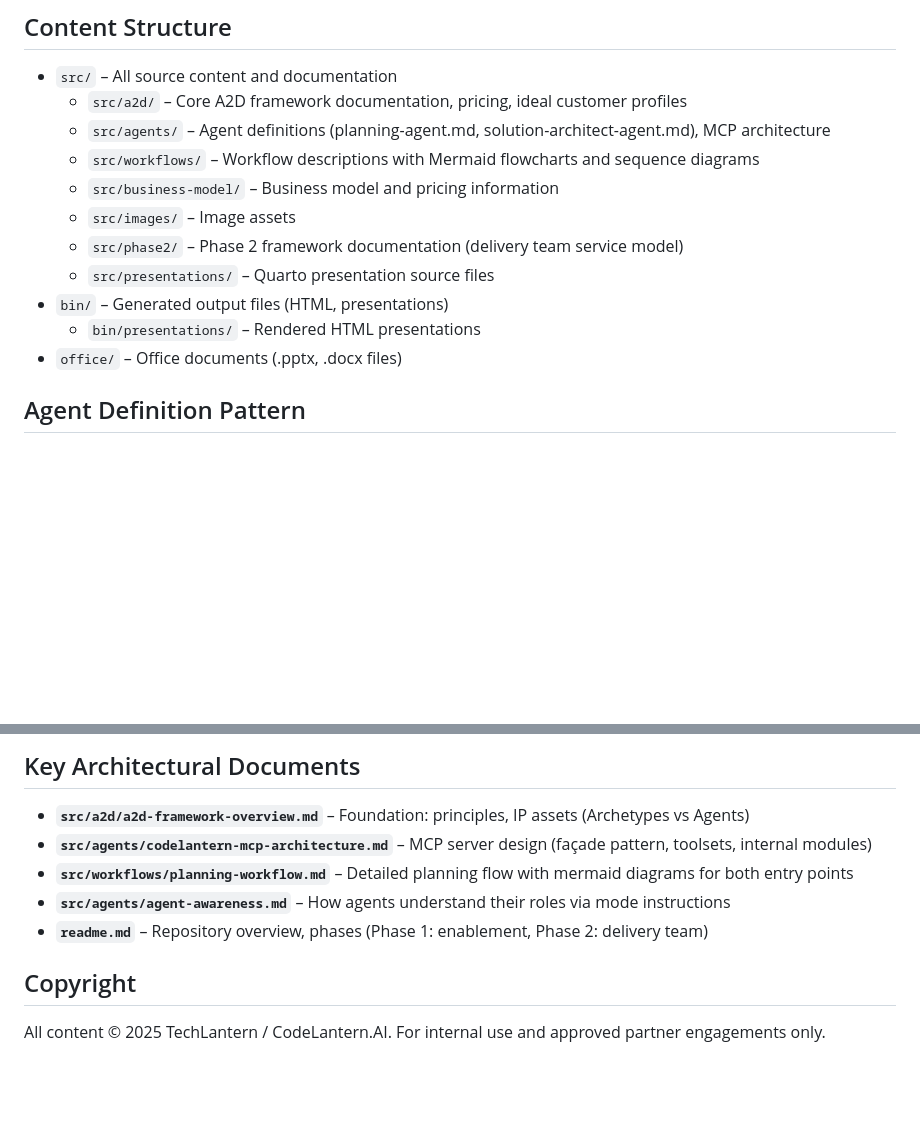
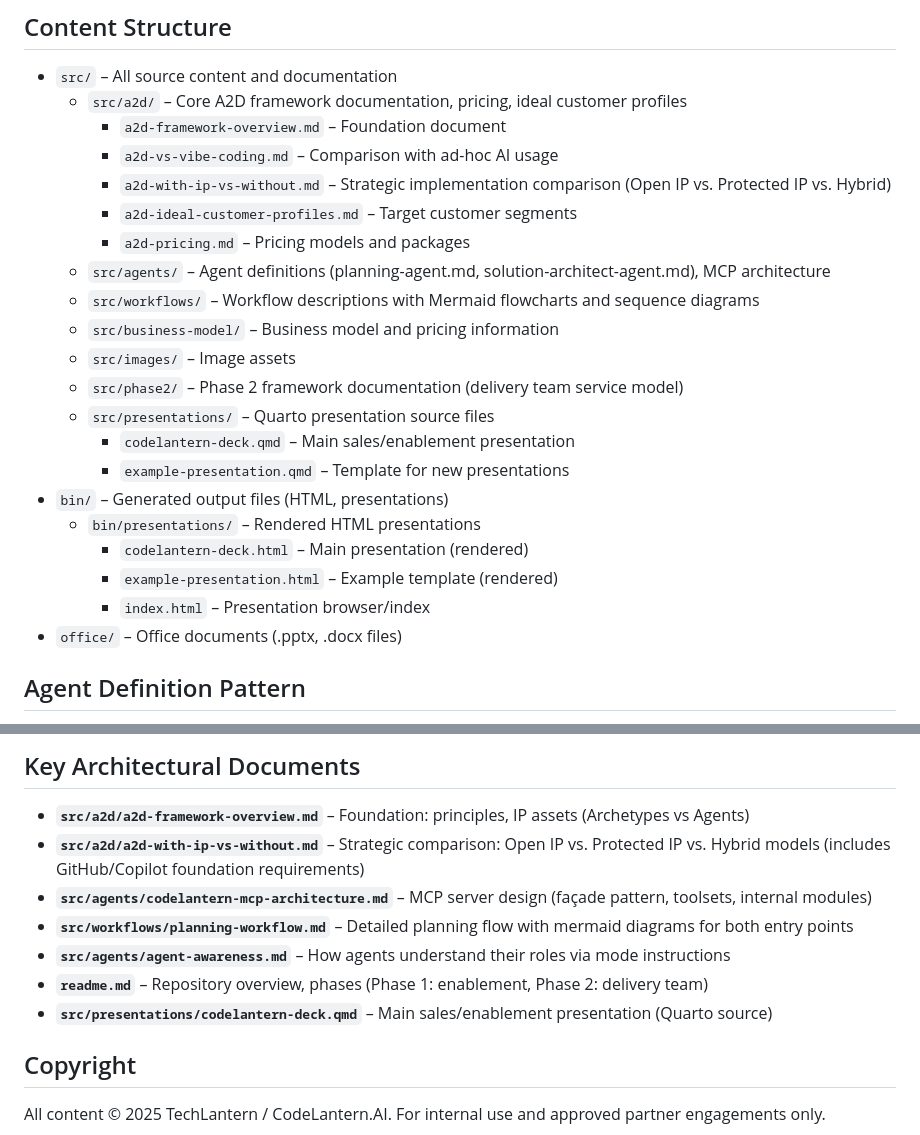
Before and after one commit to Dave76/codelantern-ai, a Markdown page: .github/copilot-instructions.md, 2 parts joined by grey strips. GitHub-like rendering; blank space fills up the shorter version.

```diff
--- a/.github/copilot-instructions.md
+++ b/.github/copilot-instructions.md
@@ -16,14 +16,24 @@ This is primarily a **documentation repository** containing markdown files, YAML
 
 - `src/` – All source content and documentation
   - `src/a2d/` – Core A2D framework documentation, pricing, ideal customer profiles
+    - `a2d-framework-overview.md` – Foundation document
+    - `a2d-vs-vibe-coding.md` – Comparison with ad-hoc AI usage
+    - `a2d-with-ip-vs-without.md` – Strategic implementation comparison (Open IP vs. Protected IP vs. Hybrid)
+    - `a2d-ideal-customer-profiles.md` – Target customer segments
+    - `a2d-pricing.md` – Pricing models and packages
   - `src/agents/` – Agent definitions (planning-agent.md, solution-architect-agent.md), MCP architecture
   - `src/workflows/` – Workflow descriptions with Mermaid flowcharts and sequence diagrams
   - `src/business-model/` – Business model and pricing information
   - `src/images/` – Image assets
   - `src/phase2/` – Phase 2 framework documentation (delivery team service model)
   - `src/presentations/` – Quarto presentation source files
+    - `codelantern-deck.qmd` – Main sales/enablement presentation
+    - `example-presentation.qmd` – Template for new presentations
 - `bin/` – Generated output files (HTML, presentations)
   - `bin/presentations/` – Rendered HTML presentations
+    - `codelantern-deck.html` – Main presentation (rendered)
+    - `example-presentation.html` – Example template (rendered)
+    - `index.html` – Presentation browser/index
 - `office/` – Office documents (.pptx, .docx files)
 
 ## Agent Definition Pattern
@@ -124,10 +134,12 @@ See `src/agents/mcp-tool-instructions.md` for complete hierarchy and configurati
 ## Key Architectural Documents
 
 - **`src/a2d/a2d-framework-overview.md`** – Foundation: principles, IP assets (Archetypes vs Agents)
+- **`src/a2d/a2d-with-ip-vs-without.md`** – Strategic comparison: Open IP vs. Protected IP vs. Hybrid models (includes GitHub/Copilot foundation requirements)
 - **`src/agents/codelantern-mcp-architecture.md`** – MCP server design (façade pattern, toolsets, internal modules)
 - **`src/workflows/planning-workflow.md`** – Detailed planning flow with mermaid diagrams for both entry points
 - **`src/agents/agent-awareness.md`** – How agents understand their roles via mode instructions
 - **`readme.md`** – Repository overview, phases (Phase 1: enablement, Phase 2: delivery team)
+- **`src/presentations/codelantern-deck.qmd`** – Main sales/enablement presentation (Quarto source)
 
 ## Copyright
 
```
Also changed, not shown: readme.md (+12 -8 lines).
